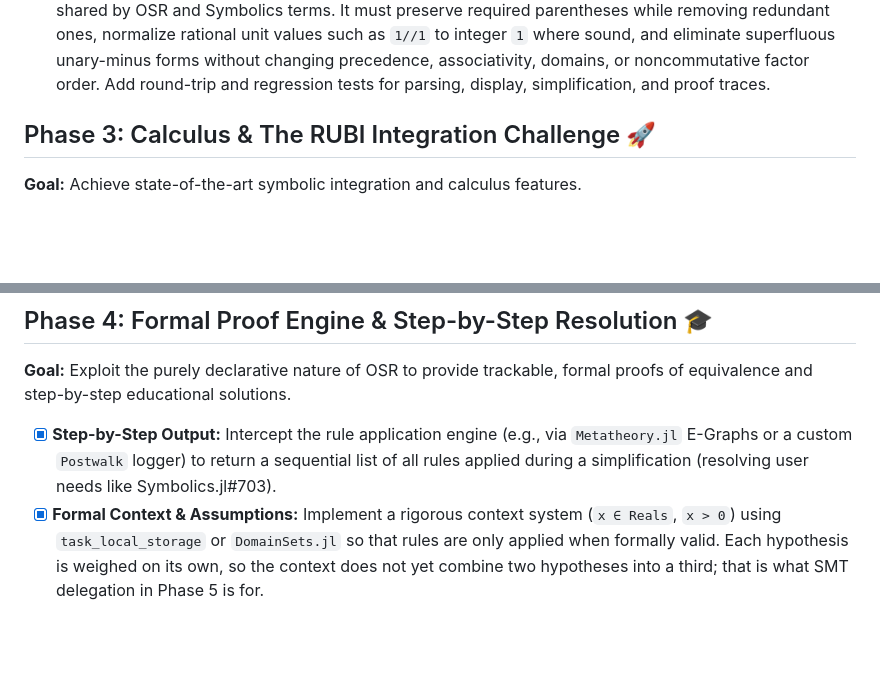
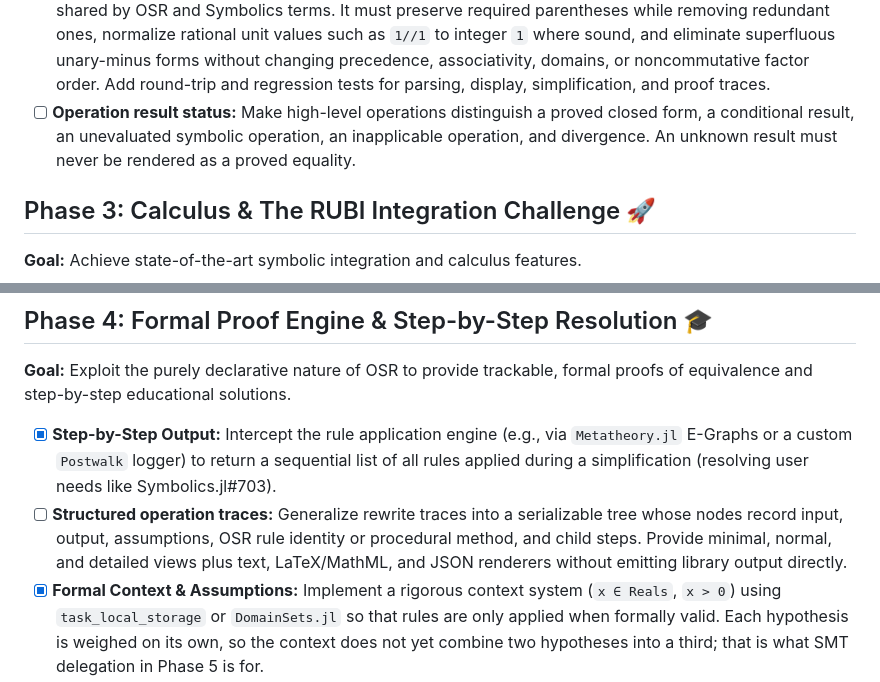
Before and after one commit to OpenSymbolicRules/OpenSymbolicRules.jl, a Markdown page: ROADMAP.md, 2 parts joined by grey strips. Drawn GitHub-style; blank space fills up the shorter version.

Commit message:
docs: plan operation result contracts
Assisted-by: AI

```diff
--- a/ROADMAP.md
+++ b/ROADMAP.md
@@ -35,6 +35,10 @@
   and eliminate superfluous unary-minus forms without changing precedence,
   associativity, domains, or noncommutative factor order. Add round-trip and
   regression tests for parsing, display, simplification, and proof traces.
+- [ ] **Operation result status:** Make high-level operations distinguish a
+  proved closed form, a conditional result, an unevaluated symbolic operation,
+  an inapplicable operation, and divergence. An unknown result must never be
+  rendered as a proved equality.
 
 ## Phase 3: Calculus & The RUBI Integration Challenge 🚀
 **Goal:** Achieve state-of-the-art symbolic integration and calculus features.
@@ -54,6 +58,11 @@
 **Goal:** Exploit the purely declarative nature of OSR to provide trackable, formal proofs of equivalence and step-by-step educational solutions.
 
 - [x] **Step-by-Step Output:** Intercept the rule application engine (e.g., via `Metatheory.jl` E-Graphs or a custom `Postwalk` logger) to return a sequential list of all rules applied during a simplification (resolving user needs like Symbolics.jl#703).
+- [ ] **Structured operation traces:** Generalize rewrite traces into a
+  serializable tree whose nodes record input, output, assumptions, OSR rule
+  identity or procedural method, and child steps. Provide minimal, normal, and
+  detailed views plus text, LaTeX/MathML, and JSON renderers without emitting
+  library output directly.
 - [x] **Formal Context & Assumptions:** Implement a rigorous context system (`x ∈ Reals`, `x > 0`) using `task_local_storage` or `DomainSets.jl` so that rules are only applied when formally valid. Each hypothesis is weighed on its own, so the context does not yet combine two hypotheses into a third; that is what SMT delegation in Phase 5 is for.
 - [x] **Binders and Capture-Avoiding Substitution:** Complete lexical `Lambda`, quantifier, sum, product, integral, and derivative handling with alpha-renaming and capture-avoiding substitution.
 - [x] **Piecewise Expressions:** Represent `Piecewise` branches and their conditions so that real/complex domains, absolute values, roots, and logarithms retain their validity conditions.
```
Also changed, not shown: CHANGELOG.md (+2 -0 lines).
